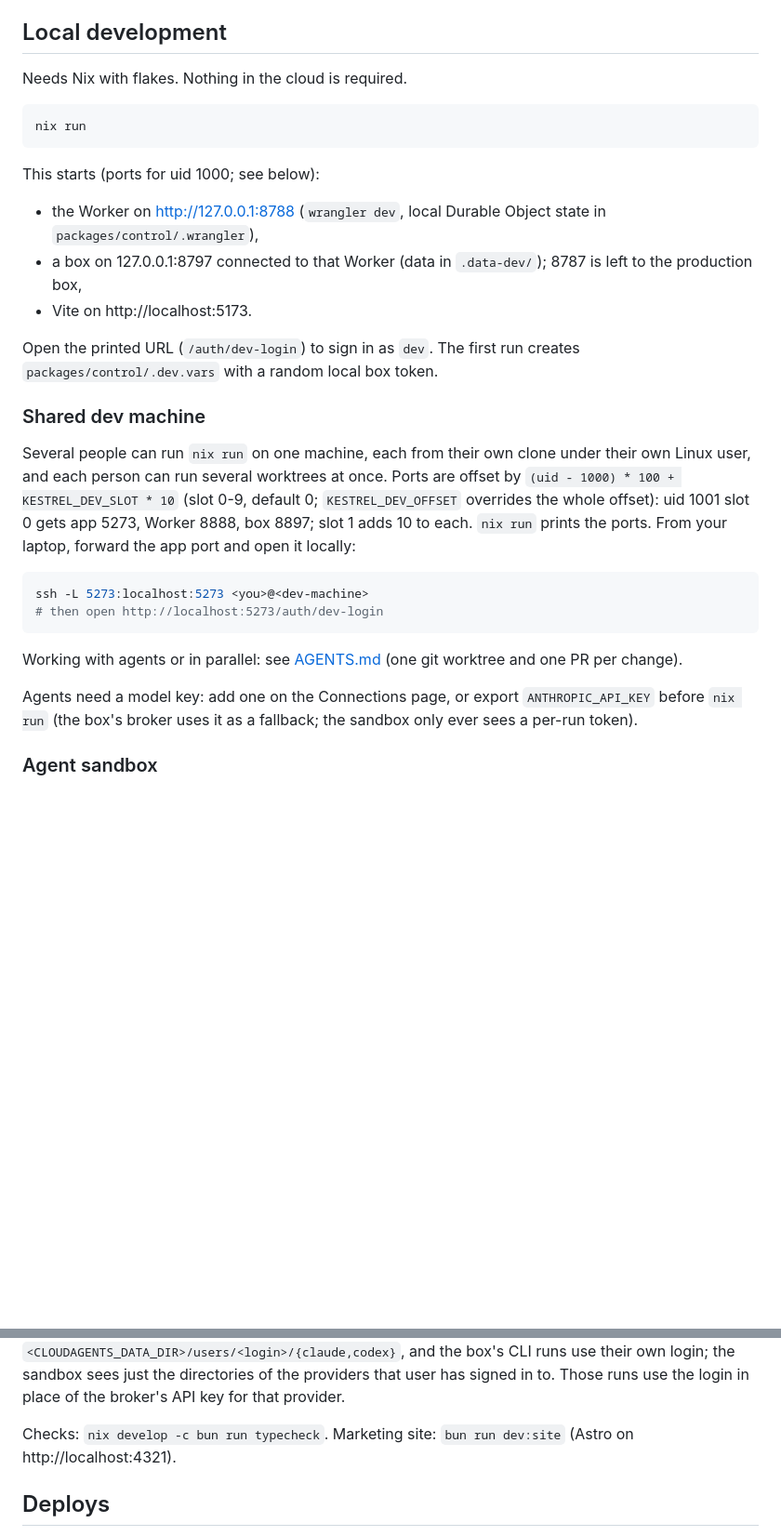
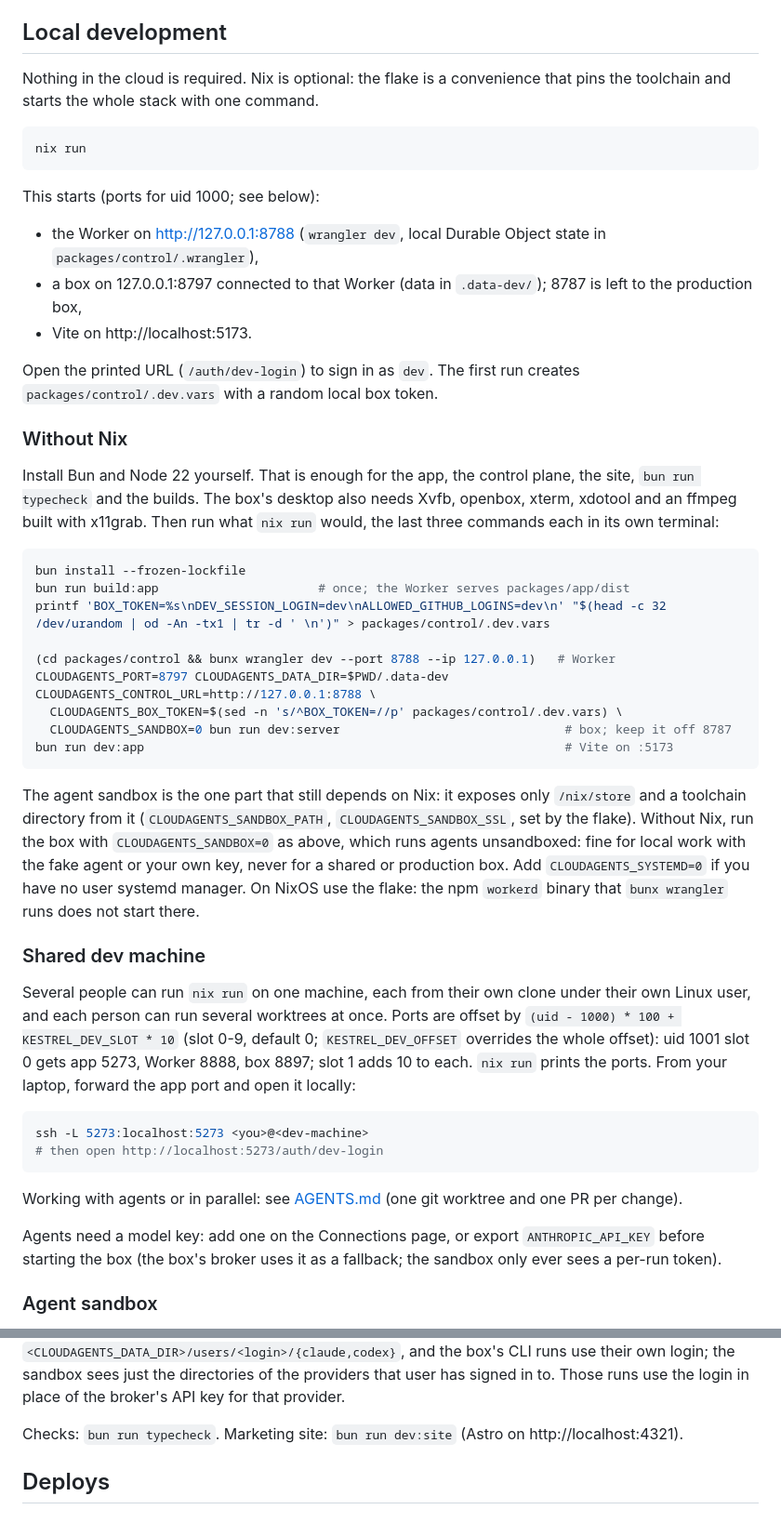
Before and after one commit to StinkyCat0/kestrel, a Markdown page: README.md, 2 parts joined by grey strips. Shown at 93% size. GitHub-like rendering; blank space fills up the shorter version.

Commit message:
docs: Nix is optional for local development (#20)
* docs: Nix is optional for local development

* docs: generate dev token without openssl

````diff
--- a/README.md
+++ b/README.md
@@ -10,7 +10,7 @@ Run your own agent harness in a sandboxed box with a live desktop.
 
 ## Local development
 
-Needs Nix with flakes. Nothing in the cloud is required.
+Nothing in the cloud is required. Nix is optional: the flake is a convenience that pins the toolchain and starts the whole stack with one command.
 
 ```sh
 nix run
@@ -23,6 +23,24 @@ This starts (ports for uid 1000; see below):
 
 Open the printed URL (`/auth/dev-login`) to sign in as `dev`. The first run creates `packages/control/.dev.vars` with a random local box token.
 
+### Without Nix
+
+Install Bun and Node 22 yourself. That is enough for the app, the control plane, the site, `bun run typecheck` and the builds. The box's desktop also needs Xvfb, openbox, xterm, xdotool and an ffmpeg built with x11grab. Then run what `nix run` would, the last three commands each in its own terminal:
+
+```sh
+bun install --frozen-lockfile
+bun run build:app                      # once; the Worker serves packages/app/dist
+printf 'BOX_TOKEN=%s\nDEV_SESSION_LOGIN=dev\nALLOWED_GITHUB_LOGINS=dev\n' "$(head -c 32 /dev/urandom | od -An -tx1 | tr -d ' \n')" > packages/control/.dev.vars
+
+(cd packages/control && bunx wrangler dev --port 8788 --ip 127.0.0.1)   # Worker
+CLOUDAGENTS_PORT=8797 CLOUDAGENTS_DATA_DIR=$PWD/.data-dev CLOUDAGENTS_CONTROL_URL=http://127.0.0.1:8788 \
+  CLOUDAGENTS_BOX_TOKEN=$(sed -n 's/^BOX_TOKEN=//p' packages/control/.dev.vars) \
+  CLOUDAGENTS_SANDBOX=0 bun run dev:server                               # box; keep it off 8787
+bun run dev:app                                                          # Vite on :5173
+```
+
+The agent sandbox is the one part that still depends on Nix: it exposes only `/nix/store` and a toolchain directory from it (`CLOUDAGENTS_SANDBOX_PATH`, `CLOUDAGENTS_SANDBOX_SSL`, set by the flake). Without Nix, run the box with `CLOUDAGENTS_SANDBOX=0` as above, which runs agents unsandboxed: fine for local work with the fake agent or your own key, never for a shared or production box. Add `CLOUDAGENTS_SYSTEMD=0` if you have no user systemd manager. On NixOS use the flake: the npm `workerd` binary that `bunx wrangler` runs does not start there.
+
 ### Shared dev machine
 
 Several people can run `nix run` on one machine, each from their own clone under their own Linux user, and each person can run several worktrees at once. Ports are offset by `(uid - 1000) * 100 + KESTREL_DEV_SLOT * 10` (slot 0-9, default 0; `KESTREL_DEV_OFFSET` overrides the whole offset): uid 1001 slot 0 gets app 5273, Worker 8888, box 8897; slot 1 adds 10 to each. `nix run` prints the ports. From your laptop, forward the app port and open it locally:
@@ -34,7 +52,7 @@ ssh -L 5273:localhost:5273 <you>@<dev-machine>
 
 Working with agents or in parallel: see [AGENTS.md](AGENTS.md) (one git worktree and one PR per change).
 
-Agents need a model key: add one on the Connections page, or export `ANTHROPIC_API_KEY` before `nix run` (the box's broker uses it as a fallback; the sandbox only ever sees a per-run token).
+Agents need a model key: add one on the Connections page, or export `ANTHROPIC_API_KEY` before starting the box (the box's broker uses it as a fallback; the sandbox only ever sees a per-run token).
 
 ### Agent sandbox
 
@@ -51,7 +69,7 @@ The box needs the user's systemd manager (`systemd-run --user`) with the memory,
 
 Signed-in users can instead run agents on their own Claude or ChatGPT subscription: sign in on the Connections page (the box runs the unmodified `claude auth login` / `codex login --device-auth` in that user's directory). Each user's CLI state lives only on the box under `<CLOUDAGENTS_DATA_DIR>/users/<login>/{claude,codex}`, and the box's CLI runs use their own login; the sandbox sees just the directories of the providers that user has signed in to. Those runs use the login in place of the broker's API key for that provider.
 
-Checks: `nix develop -c bun run typecheck`. Marketing site: `bun run dev:site` (Astro on http://localhost:4321).
+Checks: `bun run typecheck`. Marketing site: `bun run dev:site` (Astro on http://localhost:4321).
 
 ## Deploys
 
````
Also changed, not shown: AGENTS.md (+8 -5 lines).
